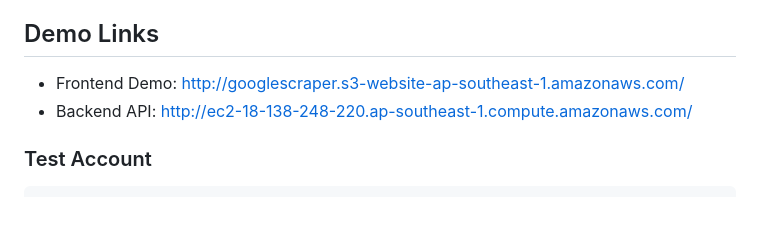
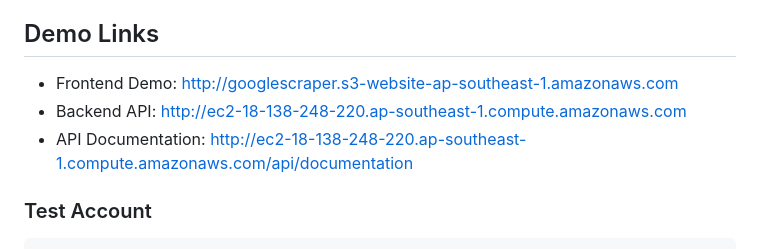
Before and after one commit to rdhawladar/google-scraper, a Markdown page: README.md, the part around the change. GitHub-like rendering; blank space fills up the shorter version.

Commit message:
Added API documentation link in the readme file

````diff
--- a/README.md
+++ b/README.md
@@ -4,8 +4,9 @@ A powerful web application for scraping and analyzing Google search results with
 
 ## Demo Links
 
-- Frontend Demo: [http://googlescraper.s3-website-ap-southeast-1.amazonaws.com/](http://googlescraper.s3-website-ap-southeast-1.amazonaws.com/)
-- Backend API: [http://ec2-18-138-248-220.ap-southeast-1.compute.amazonaws.com/](http://ec2-18-138-248-220.ap-southeast-1.compute.amazonaws.com/)
+- Frontend Demo: [http://googlescraper.s3-website-ap-southeast-1.amazonaws.com](http://googlescraper.s3-website-ap-southeast-1.amazonaws.com)
+- Backend API: [http://ec2-18-138-248-220.ap-southeast-1.compute.amazonaws.com](http://ec2-18-138-248-220.ap-southeast-1.compute.amazonaws.com)
+- API Documentation: [http://ec2-18-138-248-220.ap-southeast-1.compute.amazonaws.com/api/documentation](http://ec2-18-138-248-220.ap-southeast-1.compute.amazonaws.com/api/documentation)
 
 ### Test Account
 ```
````
